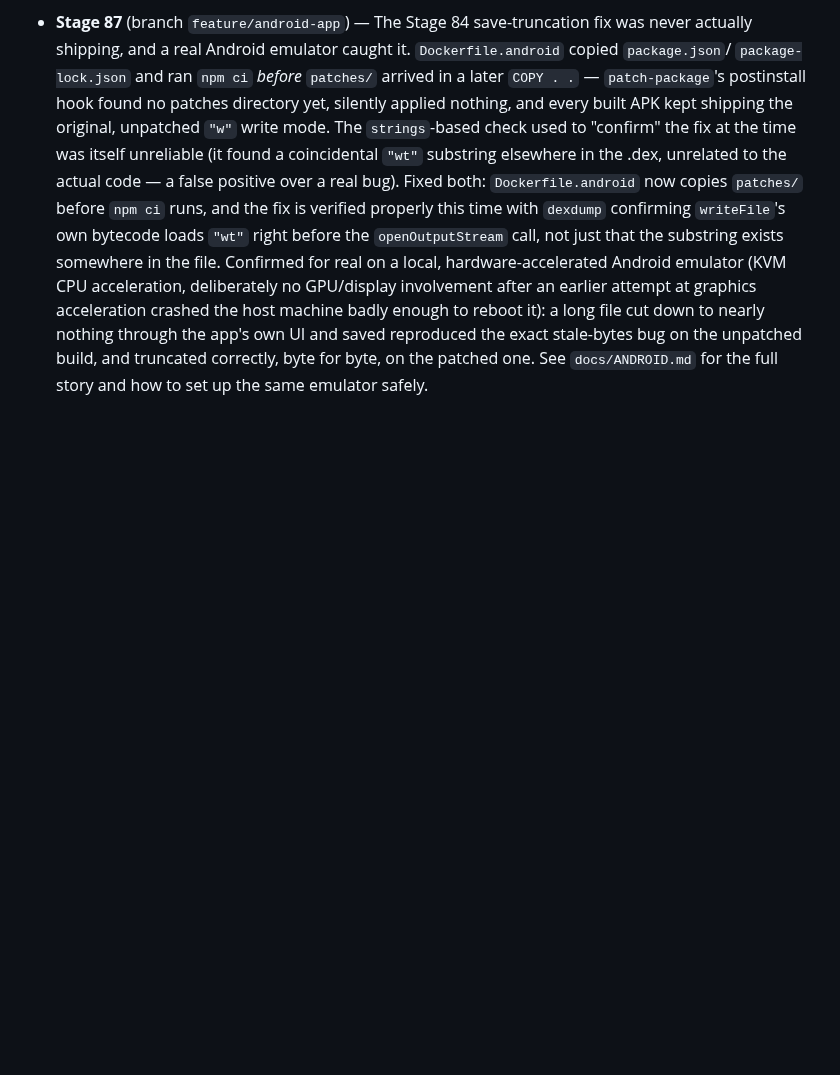
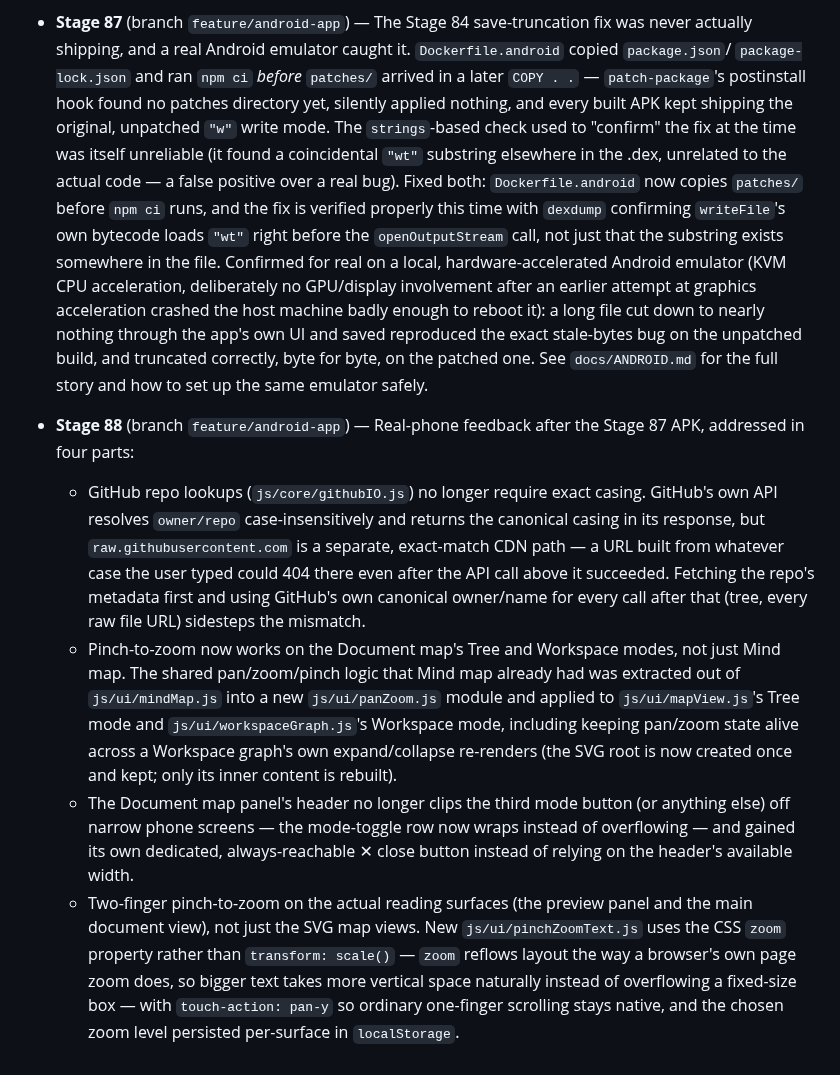
Before and after one commit to AhmedYousriSobhi/md.orchestra, a Markdown page: CHANGELOG.md, the part around the change. GitHub-like rendering; blank space fills up the shorter version.

Commit message:
docs: log Stage 88 (real-phone feedback fixes)

```diff
--- a/CHANGELOG.md
+++ b/CHANGELOG.md
@@ -1746,3 +1746,35 @@ picker itself worked correctly; it was a test-tooling quirk, not an app bug.
   stale-bytes bug on the unpatched build, and truncated correctly, byte
   for byte, on the patched one. See `docs/ANDROID.md` for the full story
   and how to set up the same emulator safely.
+
+- **Stage 88** (branch `feature/android-app`) — Real-phone feedback after
+  the Stage 87 APK, addressed in four parts:
+  - GitHub repo lookups (`js/core/githubIO.js`) no longer require exact
+    casing. GitHub's own API resolves `owner/repo` case-insensitively and
+    returns the canonical casing in its response, but
+    `raw.githubusercontent.com` is a separate, exact-match CDN path — a
+    URL built from whatever case the user typed could 404 there even
+    after the API call above it succeeded. Fetching the repo's metadata
+    first and using GitHub's own canonical owner/name for every call
+    after that (tree, every raw file URL) sidesteps the mismatch.
+  - Pinch-to-zoom now works on the Document map's Tree and Workspace
+    modes, not just Mind map. The shared pan/zoom/pinch logic that Mind
+    map already had was extracted out of `js/ui/mindMap.js` into a new
+    `js/ui/panZoom.js` module and applied to `js/ui/mapView.js`'s Tree
+    mode and `js/ui/workspaceGraph.js`'s Workspace mode, including
+    keeping pan/zoom state alive across a Workspace graph's own
+    expand/collapse re-renders (the SVG root is now created once and
+    kept; only its inner content is rebuilt).
+  - The Document map panel's header no longer clips the third mode
+    button (or anything else) off narrow phone screens — the mode-toggle
+    row now wraps instead of overflowing — and gained its own dedicated,
+    always-reachable ✕ close button instead of relying on the header's
+    available width.
+  - Two-finger pinch-to-zoom on the actual reading surfaces (the preview
+    panel and the main document view), not just the SVG map views. New
+    `js/ui/pinchZoomText.js` uses the CSS `zoom` property rather than
+    `transform: scale()` — `zoom` reflows layout the way a browser's own
+    page zoom does, so bigger text takes more vertical space naturally
+    instead of overflowing a fixed-size box — with `touch-action: pan-y`
+    so ordinary one-finger scrolling stays native, and the chosen zoom
+    level persisted per-surface in `localStorage`.
```
